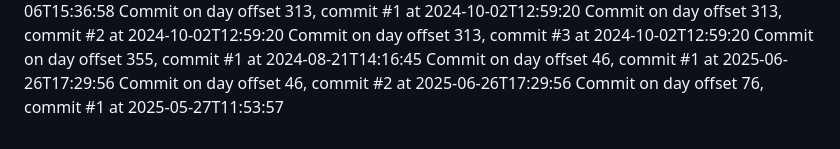
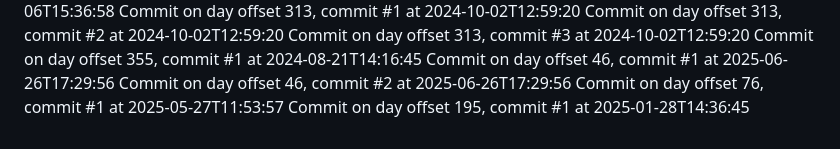
Before and after one commit to JessicaSinghSyal/Plant-Disease-Detection-PHP-ML-JS-CSS, a Markdown page: README.md, the part around the change. Rendered like a GitHub page.

Commit message:
Commit day 195, commit 1

```diff
--- a/README.md
+++ b/README.md
@@ -108,3 +108,4 @@ Commit on day offset 355, commit #1 at 2024-08-21T14:16:45
 Commit on day offset 46, commit #1 at 2025-06-26T17:29:56
 Commit on day offset 46, commit #2 at 2025-06-26T17:29:56
 Commit on day offset 76, commit #1 at 2025-05-27T11:53:57
+Commit on day offset 195, commit #1 at 2025-01-28T14:36:45
```
